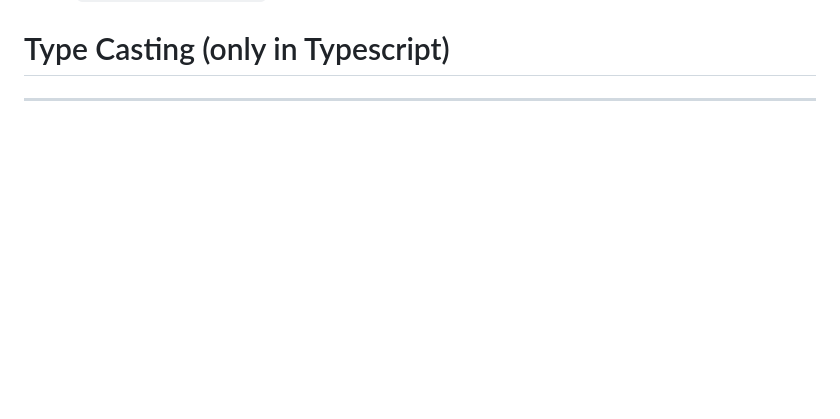
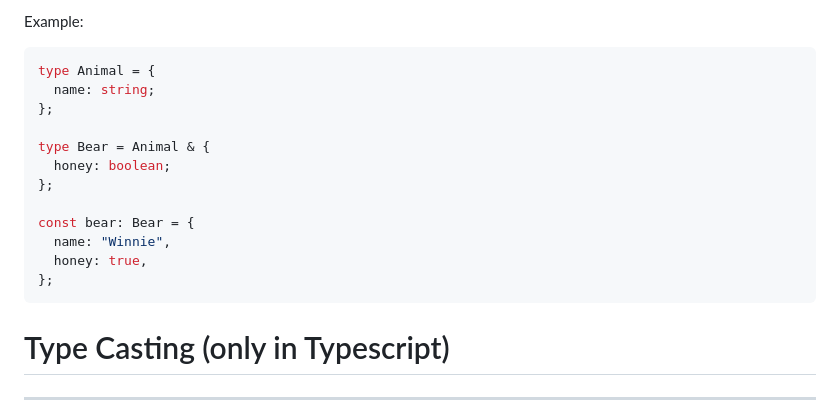
Before and after one commit to anudeep-gubba/typescript, a Markdown page: short-notes.md, the part around one of its changes. Rendered like a GitHub page; blank space fills up the shorter version.

````diff
--- a/short-notes.md
+++ b/short-notes.md
@@ -355,3 +419,18 @@ It can represent: Primitive types, Object types, Arrays, Functions, Union types,
+Example:
+```ts
+type Animal = {
+  name: string;
+};
+
+type Bear = Animal & {
+  honey: boolean;
+};
+
+const bear: Bear = {
+  name: "Winnie",
+  honey: true,
+};
+```
 
 # Type Casting (only in Typescript)
 -----
````
Also changed, not shown: other parts of short-notes.md (+64 -0 lines).
